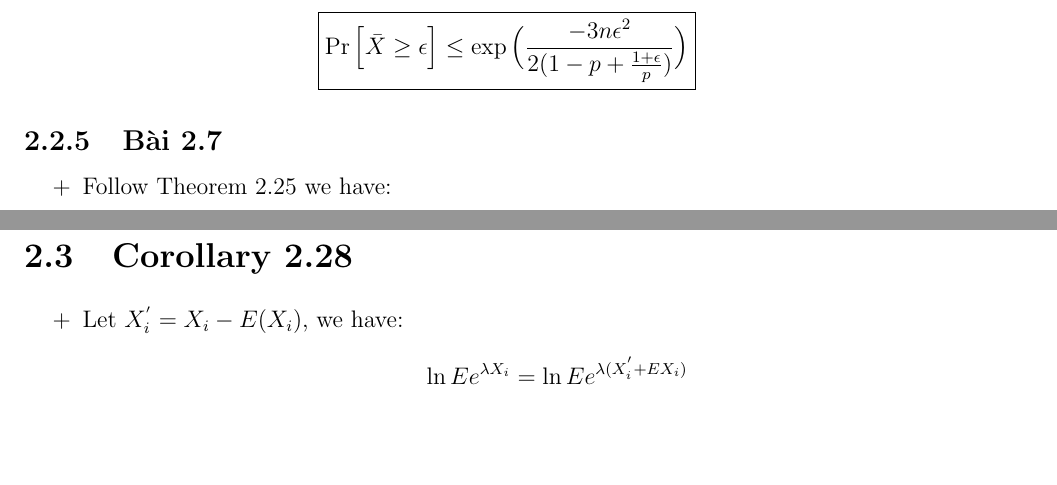
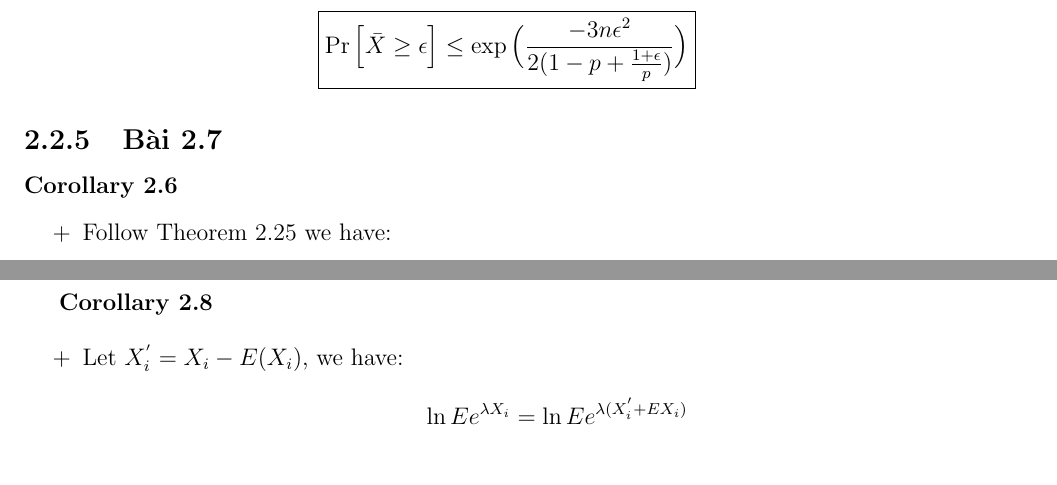
Before and after one commit to cuongtv312/learning-theory-sol, a LaTeX book (main.tex, which reads chapter2/ex2.7.tex): two parts of pages 8 and 9 of 12, joined at a grey line, cut so that both start at the same text, the shorter picture padded with empty space. Compiled offline with pdfLaTeX.

Commit message:
Complete chapter2

```diff
--- a/chapter2/ex2.7.tex
+++ b/chapter2/ex2.7.tex
@@ -1,3 +1,4 @@
+\textbf{Corollary 2.6}
 \begin{itemize}
     \item[+] Follow Theorem 2.25 we have:
     \[
@@ -52,7 +53,7 @@
 
 \end{itemize}
 
-\section{Corollary 2.28}
+\textbf{Corollary 2.8}
 
 \begin{itemize}
     \item[+] Let $X_i^{'} = X_i - E(X_i)$, we have:
```
